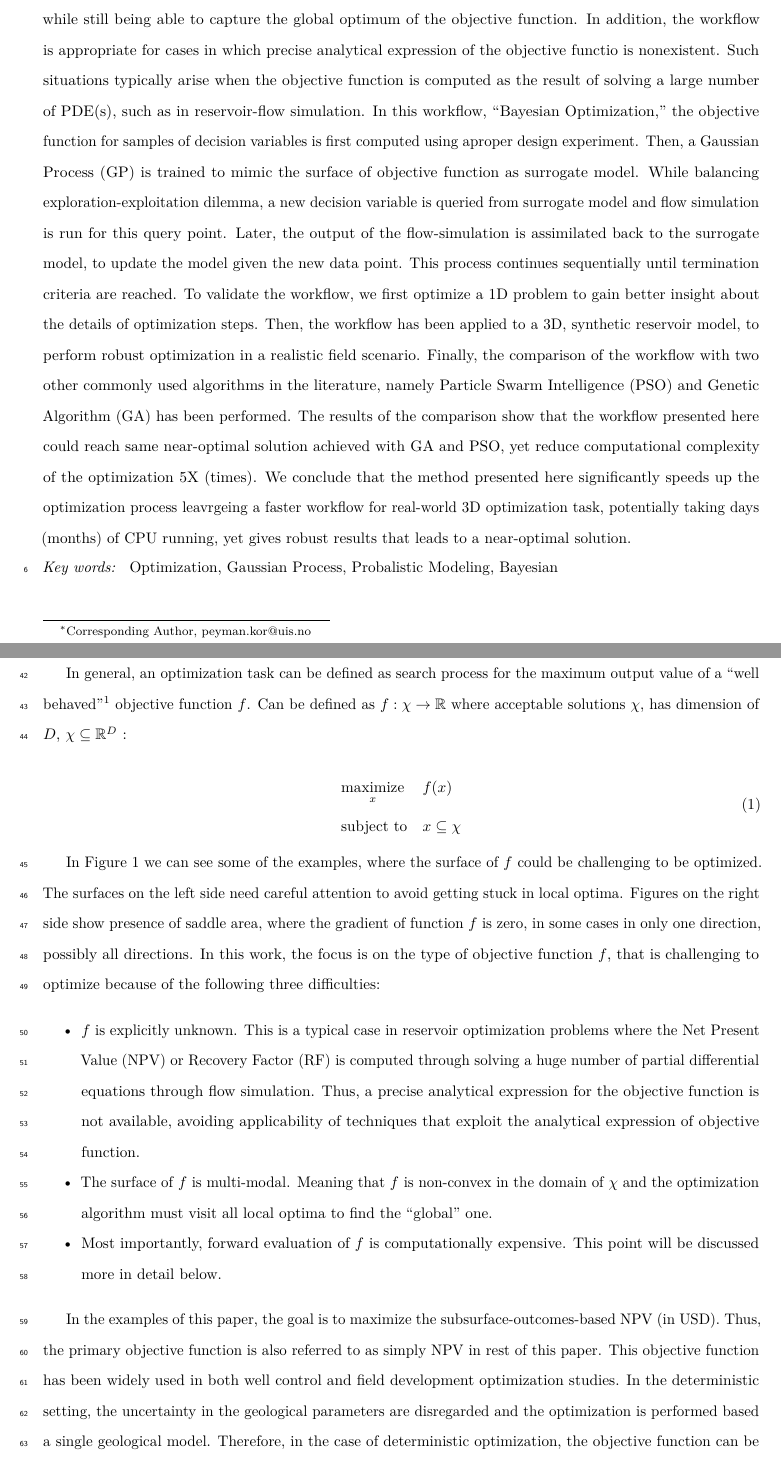
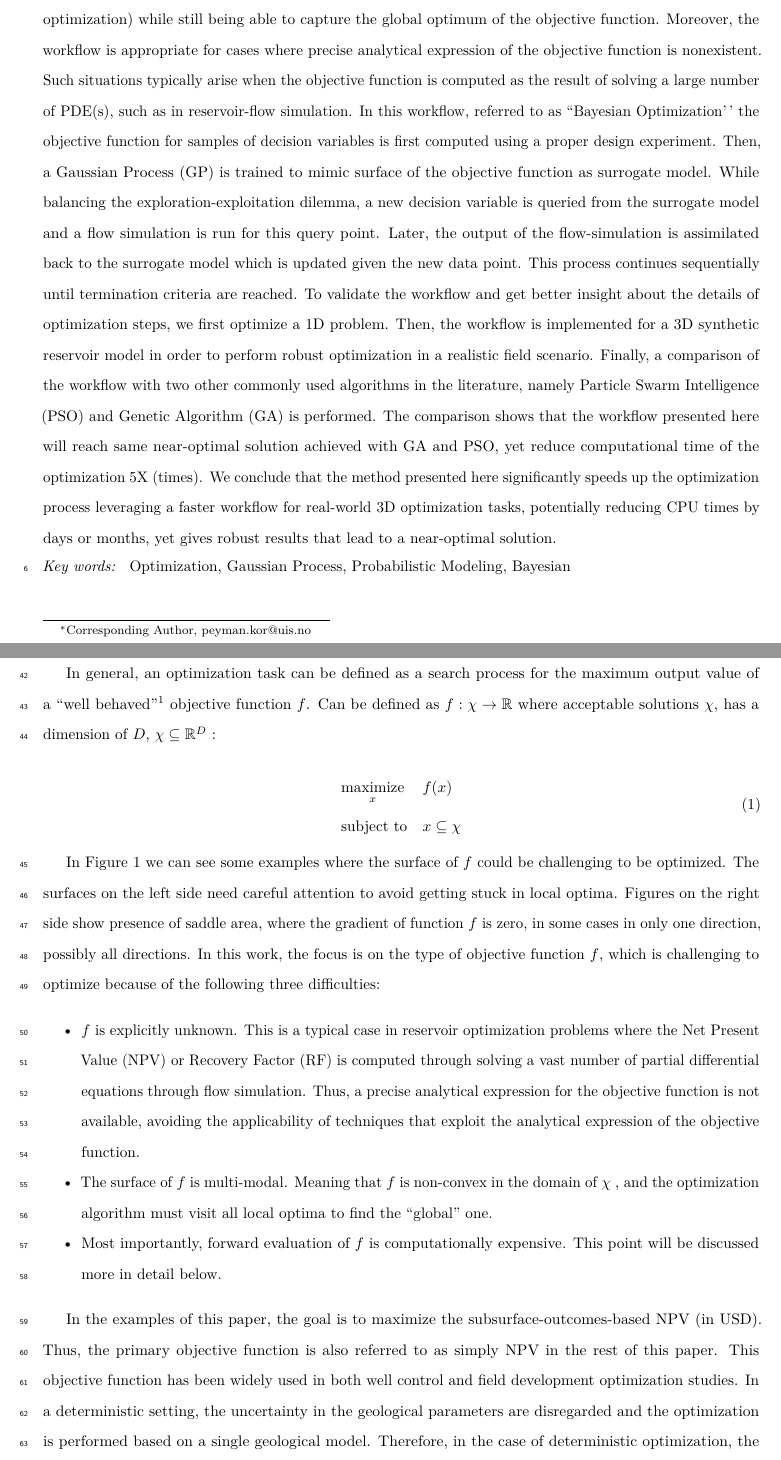
Before and after one commit to Peymankor/Bayesopt_well_control, a LaTeX paper (0_Paper1_main.tex): two parts of pages 1 and 4 of 34, joined at a grey line, cut so that both start at the same text. Compiled offline with pdfLaTeX.

Commit message:
output files

```diff
--- a/0_Paper1_main.tex
+++ b/0_Paper1_main.tex
@@ -2,7 +2,7 @@
 %%% Begin My package additions %%%%%%%%%%%%%%%%%%%
 \usepackage[hyphens]{url}
 
-  \journal{Journal of Petroleum Science And Enginering} % Sets Journal name
+  \journal{Journal of Petroleum Science And Engineering} % Sets Journal name
 
 
 \usepackage{lineno} % add
@@ -116,9 +116,9 @@
       \cortext[1]{Corresponding Author, peyman.kor@uis.no}
 
   \begin{abstract}
-  \doublespacing The underlying challenge in well-control optimization during field development is that flow simulation of a 3D, rich grid-based model is computationally prohibitive. In a robust optimization setting, where flow simulation has to be repeated over a hundred(s) of geological realizations, performing a proper optimization workflow becomes impractical in many real-world cases. In this work, to alleviate this computational burden, a new sample efficient optimization method is presented. In this context, sample efficiency means that workflow needs a minimum number of forward model evaluations (flow-simulation in the case of reservoir optimization) while still being able to capture the global optimum of the objective function. In addition, the workflow is appropriate for cases in which precise analytical expression of the objective functio is nonexistent. Such situations typically arise when the objective function is computed as the result of solving a large number of PDE(s), such as in reservoir-flow simulation. In this workflow, ``Bayesian Optimization,'' the objective function for samples of decision variables is first computed using aproper design experiment. Then, a Gaussian Process (GP) is trained to mimic the surface of objective function as surrogate model. While balancing exploration-exploitation dilemma, a new decision variable is queried from surrogate model and flow simulation is run for this query point. Later, the output of the flow-simulation is assimilated back to the surrogate model, to update the model given the new data point. This process continues sequentially until termination criteria are reached. To validate the workflow, we first optimize a 1D problem to gain better insight about the details of optimization steps. Then, the workflow has been applied to a 3D, synthetic reservoir model, to perform robust optimization in a realistic field scenario. Finally, the comparison of the workflow with two other commonly used algorithms in the literature, namely Particle Swarm Intelligence (PSO) and Genetic Algorithm (GA) has been performed. The results of the comparison show that the workflow presented here could reach same near-optimal solution achieved with GA and PSO, yet reduce computational complexity of the optimization 5X (times). We conclude that the method presented here significantly speeds up the optimization process leavrgeing a faster workflow for real-world 3D optimization task, potentially taking days (months) of CPU running, yet gives robust results that leads to a near-optimal solution.
+  \doublespacing An underlying challenge in well-control optimization during field development is that flow simulation of a 3D, full physics grid-based model is computationally prohibitive. In a robust optimization setting, where flow simulation has to be repeated over a hundred(s) of geological realizations, performing a proper optimization workflow becomes impractical in many real-world cases. In this work, to alleviate this computational burden, a new sample efficient optimization method is presented. In this context, sample efficiency means that the workflow needs a minimum number of forward model evaluations (flow-simulation in the case of reservoir optimization) while still being able to capture the global optimum of the objective function. Moreover, the workflow is appropriate for cases where precise analytical expression of the objective function is nonexistent. Such situations typically arise when the objective function is computed as the result of solving a large number of PDE(s), such as in reservoir-flow simulation. In this workflow, referred to as ``Bayesian Optimization'\,' the objective function for samples of decision variables is first computed using a proper design experiment. Then, a Gaussian Process (GP) is trained to mimic surface of the objective function as surrogate model. While balancing the exploration-exploitation dilemma, a new decision variable is queried from the surrogate model and a flow simulation is run for this query point. Later, the output of the flow-simulation is assimilated back to the surrogate model which is updated given the new data point. This process continues sequentially until termination criteria are reached. To validate the workflow and get better insight about the details of optimization steps, we first optimize a 1D problem. Then, the workflow is implemented for a 3D synthetic reservoir model in order to perform robust optimization in a realistic field scenario. Finally, a comparison of the workflow with two other commonly used algorithms in the literature, namely Particle Swarm Intelligence (PSO) and Genetic Algorithm (GA) is performed. The comparison shows that the workflow presented here will reach same near-optimal solution achieved with GA and PSO, yet reduce computational time of the optimization 5X (times). We conclude that the method presented here significantly speeds up the optimization process leveraging a faster workflow for real-world 3D optimization tasks, potentially reducing CPU times by days or months, yet gives robust results that lead to a near-optimal solution.
   \end{abstract}
-   \begin{keyword} Optimization, Gaussian Process, Probalistic Modeling, Bayesian\end{keyword}
+   \begin{keyword} Optimization, Gaussian Process, Probabilistic Modeling, Bayesian\end{keyword}
  \end{frontmatter}
 
 \newpage
@@ -185,7 +185,7 @@ horizon of production (10 years) .
 \hypertarget{problem-statement}{%
 \section{Problem Statement}\label{problem-statement}}
 
-In general, an optimization task can be defined as search process for the maximum output value of a ``well behaved''\footnote{In this context, it means the function is defined everywhere inside input domain, it is single-valued and continuous.} objective function \(f\). Can be defined as \(f: \chi \rightarrow \mathbb{R}\) where acceptable solutions \(\chi\), has dimension of \(D\), \(\chi \subseteq \mathbb{R}^D\) :
+In general, an optimization task can be defined as a search process for the maximum output value of a ``well behaved''\footnote{In this context, it means the function is defined everywhere inside input domain, it is single-valued and continuous.} objective function \(f\). Can be defined as \(f: \chi \rightarrow \mathbb{R}\) where acceptable solutions \(\chi\), has a dimension of \(D\), \(\chi \subseteq \mathbb{R}^D\) :
 
 \begin{equation}
 \begin{aligned}
@@ -197,14 +197,14 @@ In general, an optimization task can be defined as search process for the maximu
 \label{eq:globalopt}
 \end{equation}
 
-In Figure \ref{fig:optglobal} we can see some of the examples, where the surface of \(f\) could be challenging to be optimized. The surfaces on the left side need careful attention to avoid getting stuck in local optima. Figures on the right side show presence of saddle area, where the gradient of function \(f\) is zero, in some cases in only one direction, possibly all directions. In this work, the focus is on the type of objective function \(f\), that is challenging to optimize because of the following three difficulties:
+In Figure \ref{fig:optglobal} we can see some examples where the surface of \(f\) could be challenging to be optimized. The surfaces on the left side need careful attention to avoid getting stuck in local optima. Figures on the right side show presence of saddle area, where the gradient of function \(f\) is zero, in some cases in only one direction, possibly all directions. In this work, the focus is on the type of objective function \(f\), which is challenging to optimize because of the following three difficulties:
 
 \begin{itemize}
 \tightlist
 \item
-  \(f\) is explicitly unknown. This is a typical case in reservoir optimization problems where the Net Present Value (NPV) or Recovery Factor (RF) is computed through solving a huge number of partial differential equations through flow simulation. Thus, a precise analytical expression for the objective function is not available, avoiding applicability of techniques that exploit the analytical expression of objective function.
+  \(f\) is explicitly unknown. This is a typical case in reservoir optimization problems where the Net Present Value (NPV) or Recovery Factor (RF) is computed through solving a vast number of partial differential equations through flow simulation. Thus, a precise analytical expression for the objective function is not available, avoiding the applicability of techniques that exploit the analytical expression of the objective function.
 \item
-  The surface of \(f\) is multi-modal. Meaning that \(f\) is non-convex in the domain of \(\chi\) and the optimization algorithm must visit all local optima to find the ``global'' one.
+  The surface of \(f\) is multi-modal. Meaning that \(f\) is non-convex in the domain of \(\chi\) , and the optimization algorithm must visit all local optima to find the ``global'' one.
 \item
   Most importantly, forward evaluation of \(f\) is computationally expensive. This point will be discussed more in detail below.
 \end{itemize}
@@ -219,6 +219,6 @@ In Figure \ref{fig:optglobal} we can see some of the examples, where the surface
 \end{figure}
 
-In the examples of this paper, the goal is to maximize the subsurface-outcomes-based NPV (in USD). Thus, the primary objective function is also referred to as simply NPV in rest of this paper. This objective function has been widely used in both well control and field development optimization studies. In the deterministic setting, the uncertainty in the geological parameters are disregarded and the optimization is performed based a single geological model. Therefore, in the case of deterministic optimization, the objective function can be defined as:
+In the examples of this paper, the goal is to maximize the subsurface-outcomes-based NPV (in USD). Thus, the primary objective function is also referred to as simply NPV in the rest of this paper. This objective function has been widely used in both well control and field development optimization studies. In a deterministic setting, the uncertainty in the geological parameters are disregarded and the optimization is performed based on a single geological model. Therefore, in the case of deterministic optimization, the objective function can be defined as:
 
 \begin{equation}
 J(\mathbf{u, G})= \sum_{k=1}^{K} \Bigg [\sum_{j=1}^{N_p}p_oq_{o,j,k}(\mathbf{u, G})
```
Also changed, not shown: 0_Paper1_main.pdf, 0_Paper1_main_files/figure-latex/allinone-1.pdf, 0_Paper1_main_files/figure-latex/diffu-1.pdf, 0_Paper1_main_files/figure-latex/difinit-1.pdf, 0_Paper1_main_files/figure-latex/exampleshow-1.pdf, 0_Paper1_main_files/figure-latex/guass-1-1.pdf, 0_Paper1_main_files/figure-latex/guass-2-1.pdf, 0_Paper1_main_files/figure-latex/lhsbayesop-1.pdf, 0_Paper1_main_files/figure-latex/lhssampling-1.pdf, 0_Paper1_main_files/figure-latex/onedplot-1.pdf, 0_Paper1_main_files/figure-latex/unnamed-chunk-11-1.pdf, 0_Paper1_main_files/figure-latex/unnamed-chunk-12-1.pdf, 0_Paper1_main_files/figure-latex/unnamed-chunk-14-1.pdf, 0_Paper1_main_files/figure-latex/utilitycurve-1.pdf, 1 more files.
